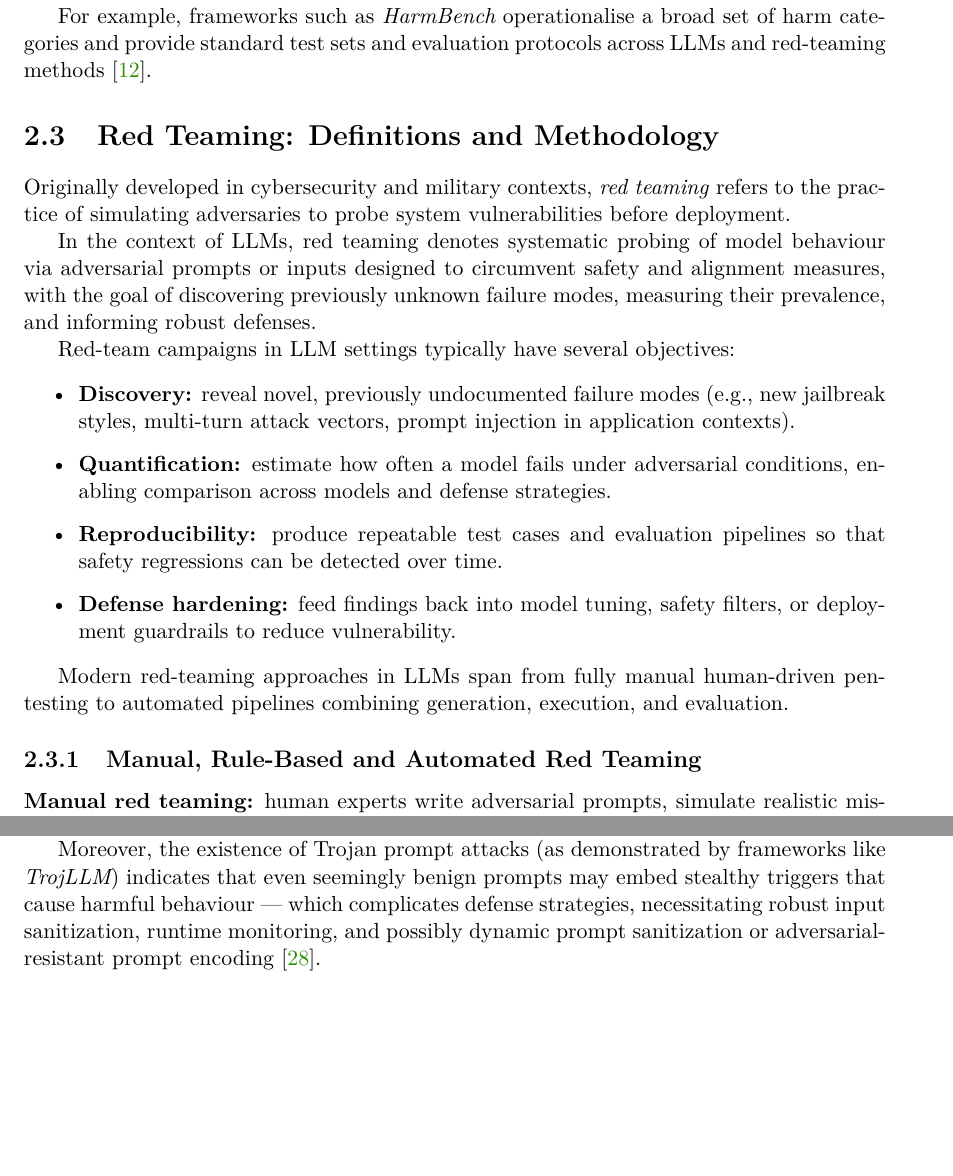
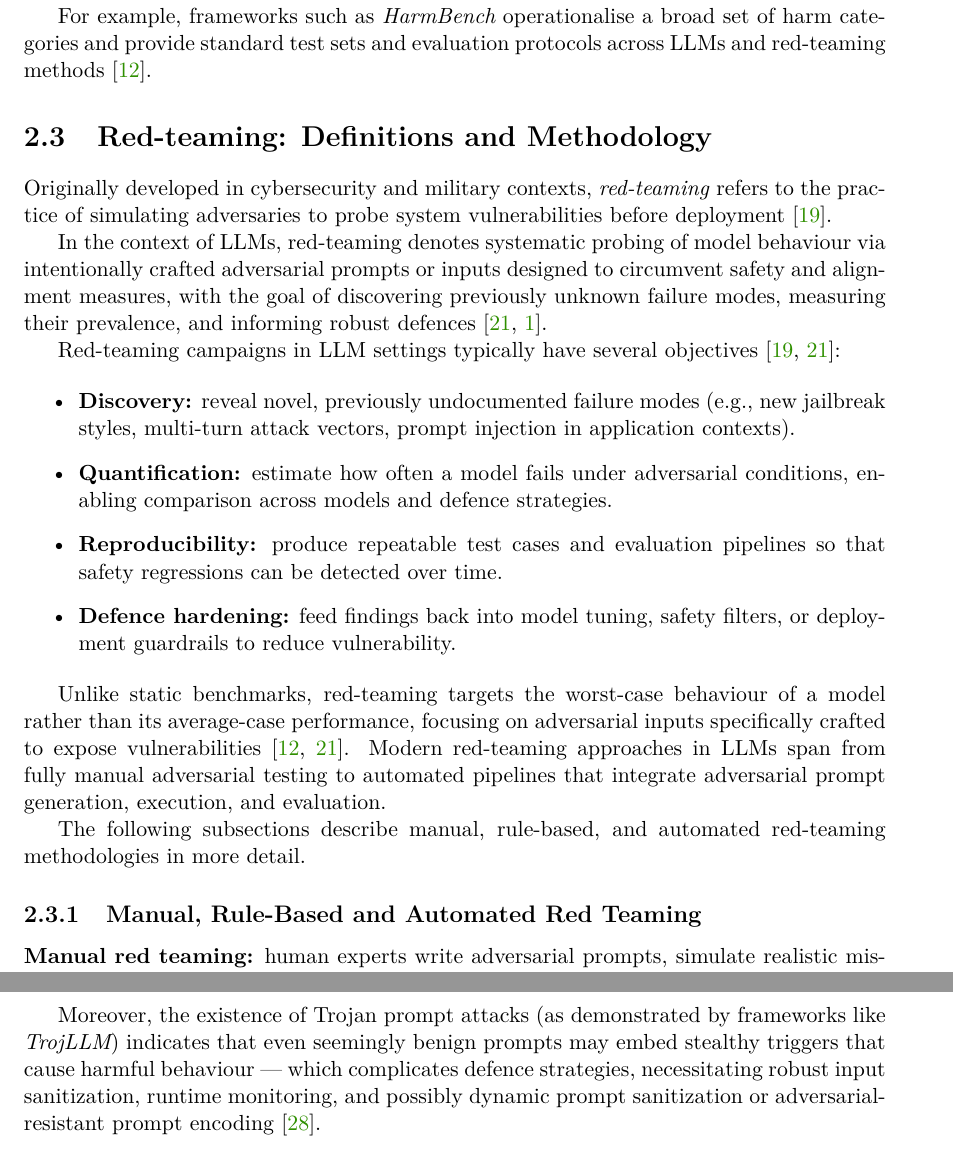
Before and after one commit to H0CK3Y03/bachelor-thesis, a LaTeX thesis (thesis/llm_red_teaming.tex, which reads thesis/llm_red_teaming-01-kapitoly-chapters-en.tex): two parts of pages 9 and 13 of 23 before the commit and two parts of pages 9 and 14 of 23 after it, joined at a grey line, cut so that both start at the same text, the shorter picture padded with empty space. Compiled offline with pdfLaTeX.

Commit message:
Updated section 2.3

```diff
--- a/thesis/llm_red_teaming-01-kapitoly-chapters-en.tex
+++ b/thesis/llm_red_teaming-01-kapitoly-chapters-en.tex
@@ -97,22 +97,25 @@ These categories correspond to those used in large-scale safety benchmarks and r
 
 For example, frameworks such as {\em HarmBench} operationalise a broad set of harm categories and provide standard test sets and evaluation protocols across LLMs and red-teaming methods~\cite{mazeika2024harmbench}.
 
-\section{Red Teaming: Definitions and Methodology}\label{sec:red-teaming-def}
+\section{Red-teaming: Definitions and Methodology}\label{sec:red-teaming-def}
 
-Originally developed in cybersecurity and military contexts, \emph{red teaming} refers to the practice of simulating adversaries to probe system vulnerabilities before deployment.
+Originally developed in cybersecurity and military contexts, \emph{red-teaming} refers to the practice of simulating adversaries to probe system vulnerabilities before deployment~\cite{purpura2025building}.
 
-In the context of LLMs, red teaming denotes systematic probing of model behaviour via adversarial prompts or inputs designed to circumvent safety and alignment measures, with the goal of discovering previously unknown failure modes, measuring their prevalence, and informing robust defenses.
+In the context of LLMs, red-teaming denotes systematic probing of model behaviour via intentionally crafted adversarial prompts or inputs designed to circumvent safety and alignment measures, with the goal of discovering previously unknown failure modes, measuring their prevalence, and informing robust defences~\cite{schoepf2025madmax, belaire2025automatic}.
 
-Red-team campaigns in LLM settings typically have several objectives:
+Red-teaming campaigns in LLM settings typically have several objectives~\cite{purpura2025building, schoepf2025madmax}:
 
 \begin{itemize}
   \item \textbf{Discovery:} reveal novel, previously undocumented failure modes (e.g., new jailbreak styles, multi-turn attack vectors, prompt injection in application contexts).
-  \item \textbf{Quantification:} estimate how often a model fails under adversarial conditions, enabling comparison across models and defense strategies.
+  \item \textbf{Quantification:} estimate how often a model fails under adversarial conditions, enabling comparison across models and defence strategies.
   \item \textbf{Reproducibility:} produce repeatable test cases and evaluation pipelines so that safety regressions can be detected over time.
-  \item \textbf{Defense hardening:} feed findings back into model tuning, safety filters, or deployment guardrails to reduce vulnerability.
+  \item \textbf{Defence hardening:} feed findings back into model tuning, safety filters, or deployment guardrails to reduce vulnerability.
 \end{itemize}
 
-Modern red-teaming approaches in LLMs span from fully manual human-driven pen-testing to automated pipelines combining generation, execution, and evaluation.
+Unlike static benchmarks, red-teaming targets the worst-case behaviour of a model rather than its average-case performance, focusing on adversarial inputs specifically crafted to expose vulnerabilities~\cite{mazeika2024harmbench, schoepf2025madmax}.
+Modern red-teaming approaches in LLMs span from fully manual adversarial testing to automated pipelines that integrate adversarial prompt generation, execution, and evaluation.
+
+The following subsections describe manual, rule-based, and automated red-teaming methodologies in more detail.
 
 \subsection{Manual, Rule-Based and Automated Red Teaming}\label{sec:red-teaming-methods}
 
@@ -267,7 +270,7 @@ This method recomputes safety classification after systematically removing token
 
 While promising, such approaches are often computationally expensive and may impair user experience or model usability.
 
-Moreover, the existence of Trojan prompt attacks (as demonstrated by frameworks like {\em TrojLLM}) indicates that even seemingly benign prompts may embed stealthy triggers that cause harmful behaviour — which complicates defense strategies, necessitating robust input sanitization, runtime monitoring, and possibly dynamic prompt sanitization or adversarial-resistant prompt encoding~\cite{xue2023trojllm}.
+Moreover, the existence of Trojan prompt attacks (as demonstrated by frameworks like {\em TrojLLM}) indicates that even seemingly benign prompts may embed stealthy triggers that cause harmful behaviour — which complicates defence strategies, necessitating robust input sanitization, runtime monitoring, and possibly dynamic prompt sanitization or adversarial-resistant prompt encoding~\cite{xue2023trojllm}.
 
 \section{Synthesis and Research Gap}\label{sec:gaps}
 
```
Also changed, not shown: thesis/llm_red_teaming.pdf, thesis/llm_red_teaming-01-kapitoly-chapters-en.tex (14 more changed lines).
